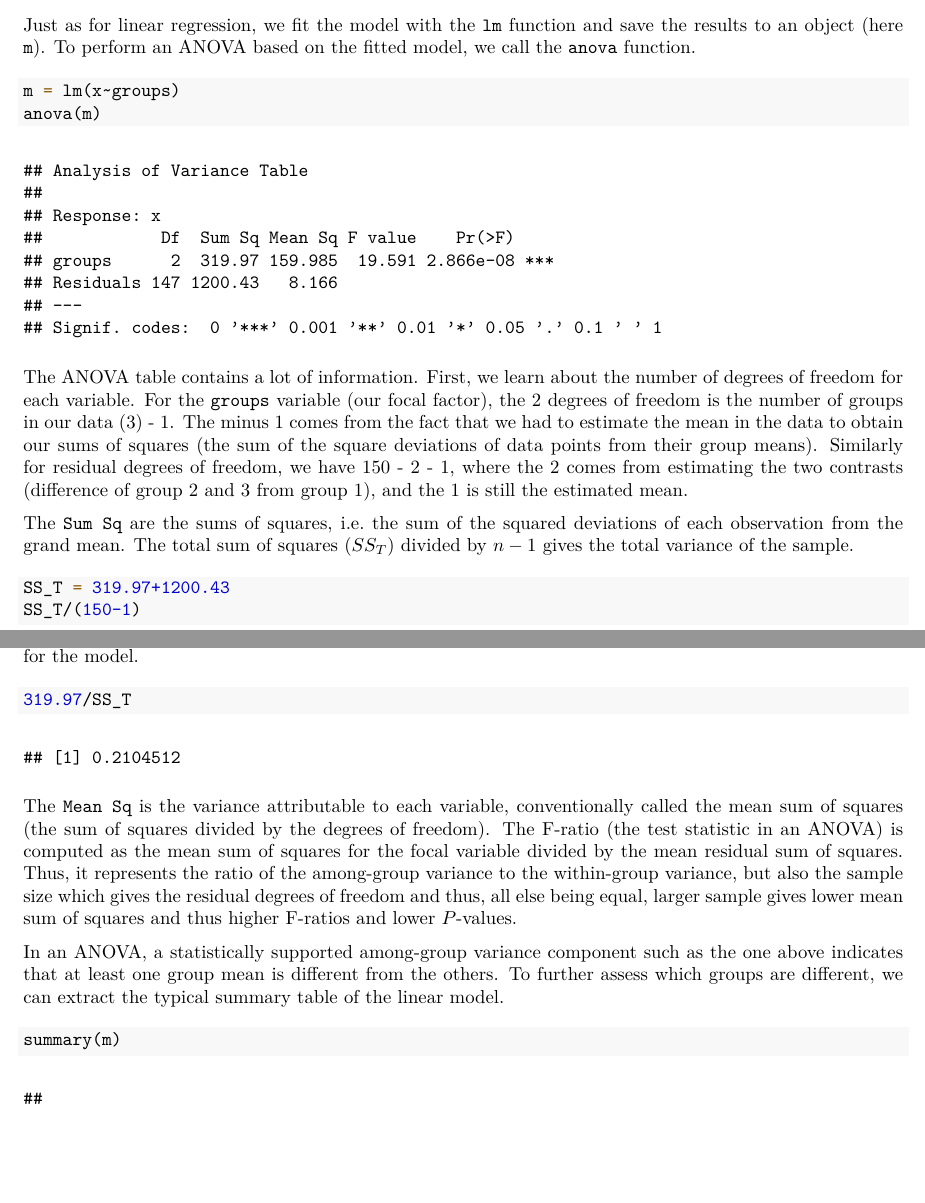
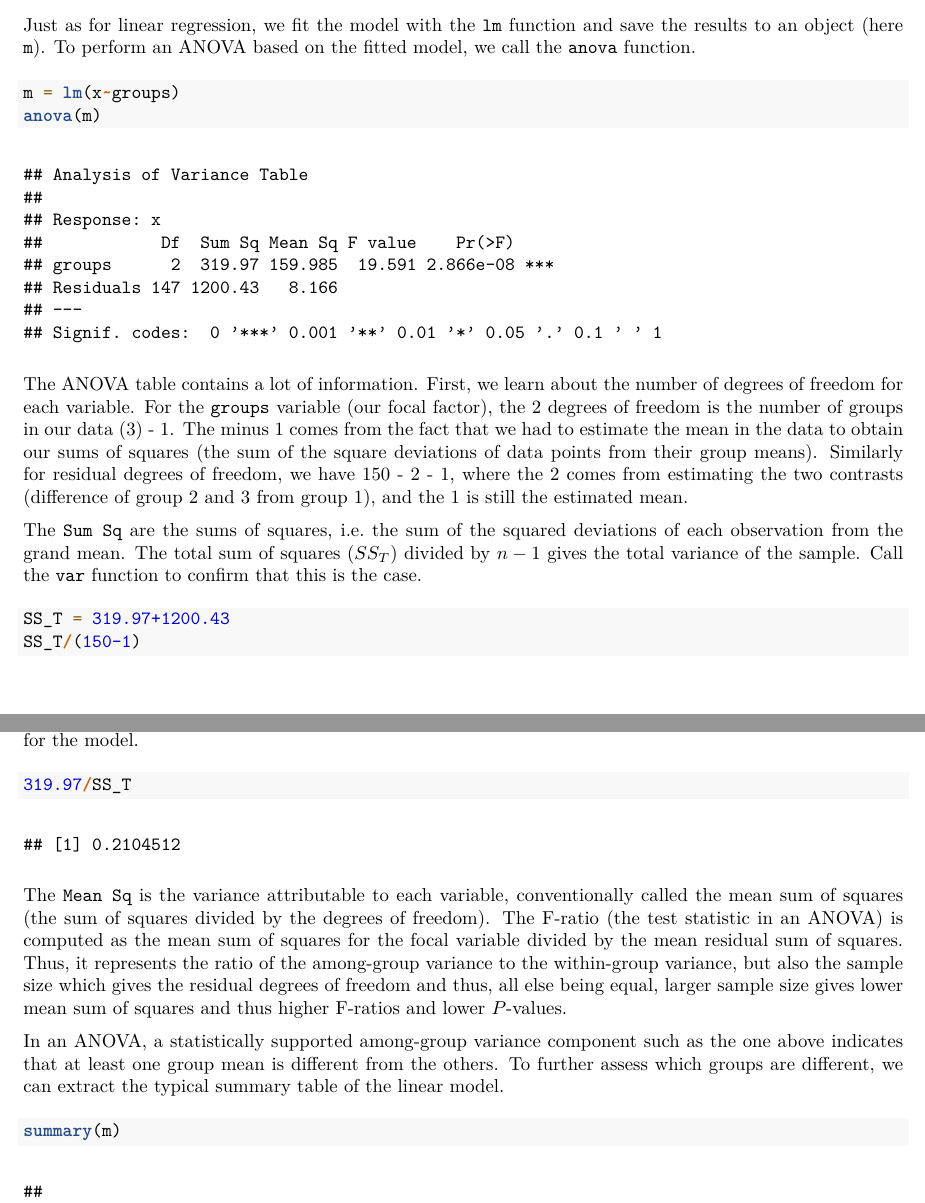
Before and after one commit to oysteiop/BIOS14_QuantitativeAnalysis, an R Markdown document (Lecture notes/Chapter3_ANOVA.Rmd): two parts of pages 3 and 4 of 7, joined at a grey line, cut so that both start at the same text, the shorter picture padded with empty space. The pictures show the output file Lecture notes/Chapter3_ANOVA.pdf that the author committed with the source.

Commit message:
Updated ANOVA materials

````diff
--- a/Lecture notes/Chapter3_ANOVA.Rmd
+++ b/Lecture notes/Chapter3_ANOVA.Rmd
@@ -88,14 +88,14 @@ anova(m)
 
 The ANOVA table contains a lot of information. First, we learn about the number of degrees of freedom for each variable. For the `groups` variable (our focal factor), the 2 degrees of freedom is the number of groups in our data (3) - 1. The minus 1 comes from the fact that we had to estimate the mean in the data to obtain our sums of squares (the sum of the square deviations of data points from their group means). Similarly for residual degrees of freedom, we have 150 - 2 - 1, where the 2 comes from estimating the two contrasts (difference of group 2 and 3 from group 1), and the 1 is still the estimated mean.
 
-The `Sum Sq` are the sums of squares, i.e. the sum of the squared deviations of each observation from the grand mean. The total sum of squares ($SS_T$) divided by $n-1$ gives the total variance of the sample.
+The `Sum Sq` are the sums of squares, i.e. the sum of the squared deviations of each observation from the grand mean. The total sum of squares ($SS_T$) divided by $n-1$ gives the total variance of the sample. Call the `var` function to confirm that this is the case.
 
 ```{r}
 SS_T = 319.97+1200.43
 SS_T/(150-1)
 ```
 
-```{r}
+```{r, echo=F}
 var(x)
 ```
 
@@ -105,7 +105,7 @@ We can easily get the proportion of variance explained by the `groups` variable,
 319.97/SS_T
 ```
 
-The `Mean Sq` is the variance attributable to each variable, conventionally called the mean sum of squares (the sum of squares divided by the degrees of freedom). The F-ratio (the test statistic in an ANOVA) is computed as the mean sum of squares for the focal variable divided by the mean residual sum of squares. Thus, it represents the ratio of the among-group variance to the within-group variance, but also the sample size which gives the residual degrees of freedom and thus, all else being equal, larger sample gives lower mean sum of squares and thus higher F-ratios and lower $P$-values.
+The `Mean Sq` is the variance attributable to each variable, conventionally called the mean sum of squares (the sum of squares divided by the degrees of freedom). The F-ratio (the test statistic in an ANOVA) is computed as the mean sum of squares for the focal variable divided by the mean residual sum of squares. Thus, it represents the ratio of the among-group variance to the within-group variance, but also the sample size which gives the residual degrees of freedom and thus, all else being equal, larger sample size gives lower mean sum of squares and thus higher F-ratios and lower $P$-values.
 
 In an ANOVA, a statistically supported among-group variance component such as the one above indicates that at least one group mean is different from the others. To further assess which groups are different, we can extract the typical summary table of the linear model.
 
````
Also changed, not shown: Lecture notes/Chapter3_ANOVA.pdf, Lecture notes/Chapter3_ANOVA.Rmd (4 more changed lines).
